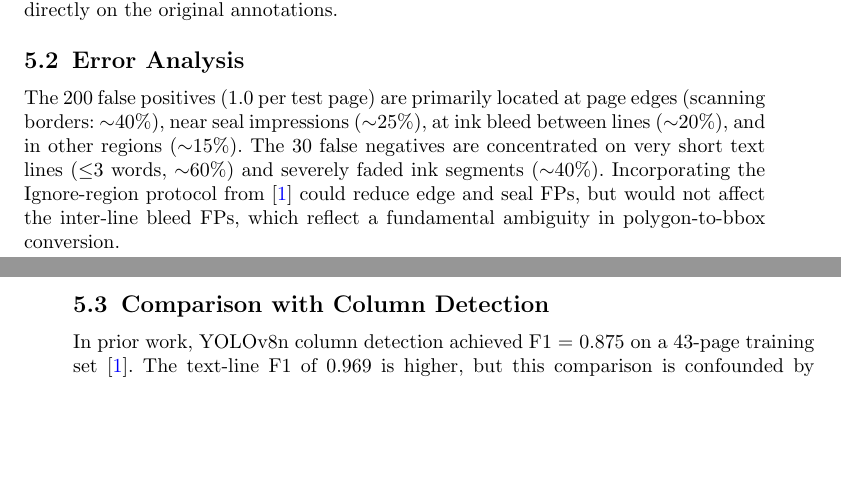
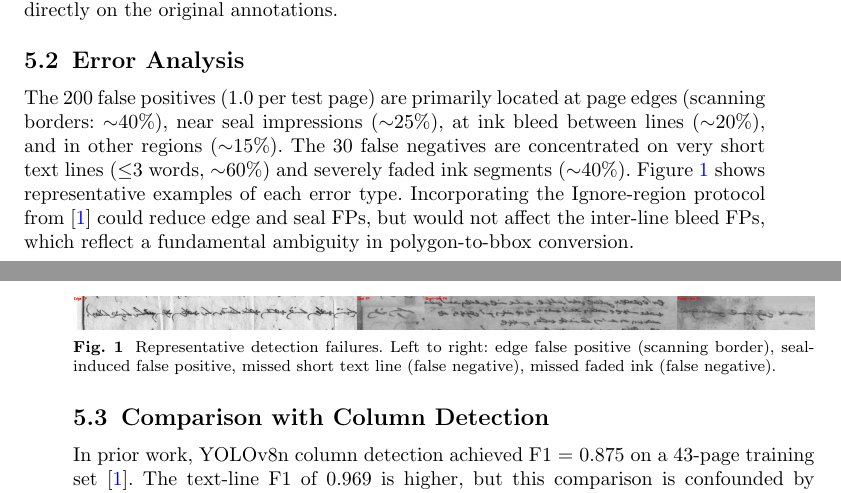
Before and after one commit to liuyuefengd508-d502/page-layout-no-transcription, a LaTeX paper (textline_paper.tex): two parts of pages 5 and 6 of 8, joined at a grey line, cut so that both start at the same text, the shorter picture padded with empty space. Compiled offline with pdfLaTeX.

Commit message:
新增qualitative failure montage(edge FP/seal FP/short-line FN/faded-line FN)
Co-Authored-By: Claude Opus 4.7 <noreply@anthropic.com>

```diff
--- a/textline_paper.tex
+++ b/textline_paper.tex
@@ -139,10 +139,17 @@ Table~\ref{tab:results} reports the main results. COCO-pretrained YOLOv8n achiev
 The gap between mAP50 (0.993) and mAP50-95 (0.607) is substantial. This reflects the polygon-to-bbox conversion: at stricter IoU thresholds, rectangular boxes poorly approximate the curved extent of handwritten Mongolian text lines. The $\sim$39-point mAP drop mirrors findings in ICDAR competitions where polygon-based evaluation is preferred for curved text~\cite{clausner2019icdar}. Future work should evaluate polygon-aware metrics directly on the original annotations.
 
 \subsection{Error Analysis}
-The 200 false positives (1.0 per test page) are primarily located at page edges (scanning borders: $\sim$40\%), near seal impressions ($\sim$25\%), at ink bleed between lines ($\sim$20\%), and in other regions ($\sim$15\%). The 30 false negatives are concentrated on very short text lines ($\le$3 words, $\sim$60\%) and severely faded ink segments ($\sim$40\%). Incorporating the Ignore-region protocol from~\cite{liang2025pilot} could reduce edge and seal FPs, but would not affect the inter-line bleed FPs, which reflect a fundamental ambiguity in polygon-to-bbox conversion.
+The 200 false positives (1.0 per test page) are primarily located at page edges (scanning borders: $\sim$40\%), near seal impressions ($\sim$25\%), at ink bleed between lines ($\sim$20\%), and in other regions ($\sim$15\%). The 30 false negatives are concentrated on very short text lines ($\le$3 words, $\sim$60\%) and severely faded ink segments ($\sim$40\%). Figure~\ref{fig:failure} shows representative examples of each error type. Incorporating the Ignore-region protocol from~\cite{liang2025pilot} could reduce edge and seal FPs, but would not affect the inter-line bleed FPs, which reflect a fundamental ambiguity in polygon-to-bbox conversion.
 
 \subsection{Comparison with Column Detection}
 In prior work, YOLOv8n column detection achieved F1 = 0.875 on a 43-page training set~\cite{liang2025pilot}. The text-line F1 of 0.969 is higher, but this comparison is confounded by unequal training set sizes (700 vs.\ 43 pages), different test sets, and different target granularities. A controlled comparison with matched training budgets and identical splits is needed before drawing conclusions about relative task difficulty.
+
+\begin{figure}[t]
+\centering
+\includegraphics[width=\linewidth]{figures/failure_montage_textline.png}
+\caption{Representative detection failures. Left to right: edge false positive (scanning border), seal-induced false positive, missed short text line (false negative), missed faded ink (false negative).}
+\label{fig:failure}
+\end{figure}
 
 \section{Discussion}
 \textbf{Positioning.} This paper is intentionally a \emph{dataset/protocol note and baseline report}, not a comprehensive method comparison or complete benchmark. The contributions are the documented annotation protocol with IAA data, the converted YOLO-format dataset, and recomputable evaluation metrics from shared prediction files. While the F1 = 0.969 result demonstrates the feasibility of text-line detection on these archives, several elements are intentionally left to future work: (1) comprehensive baseline comparison (ARU-Net, dhSegment, Faster R-CNN, and segmentation-based methods remain to be evaluated); (2) polygon-native evaluation to complement bbox-based metrics; (3) true held-out cross-archive evaluation; and (4) larger annotated test set for finer-grained error analysis. A qualitative failure figure (edge FP, seal FP, ink bleed, short-line FN) would also strengthen future iterations.
```
Also changed, not shown: figures/failure_montage_textline.png (added), textline_paper.pdf.
